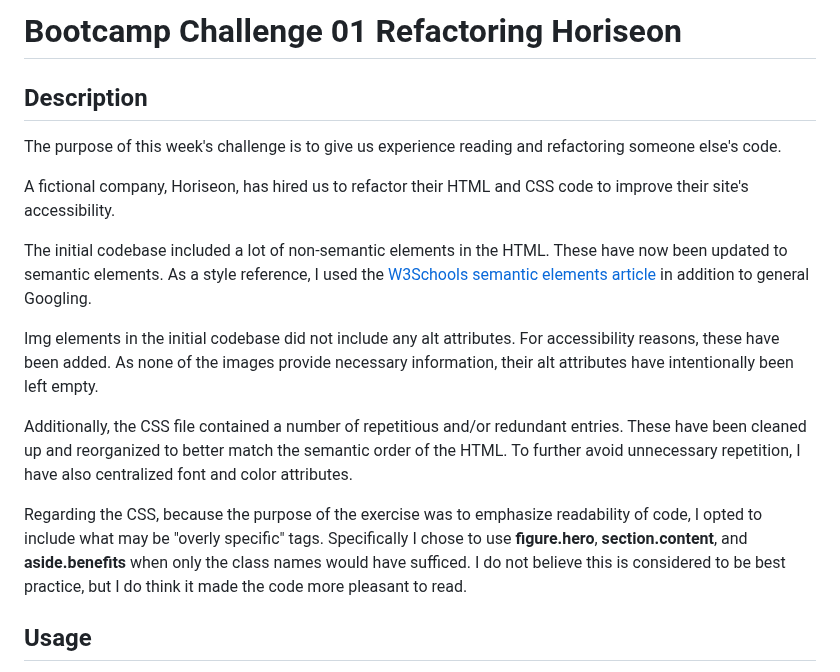
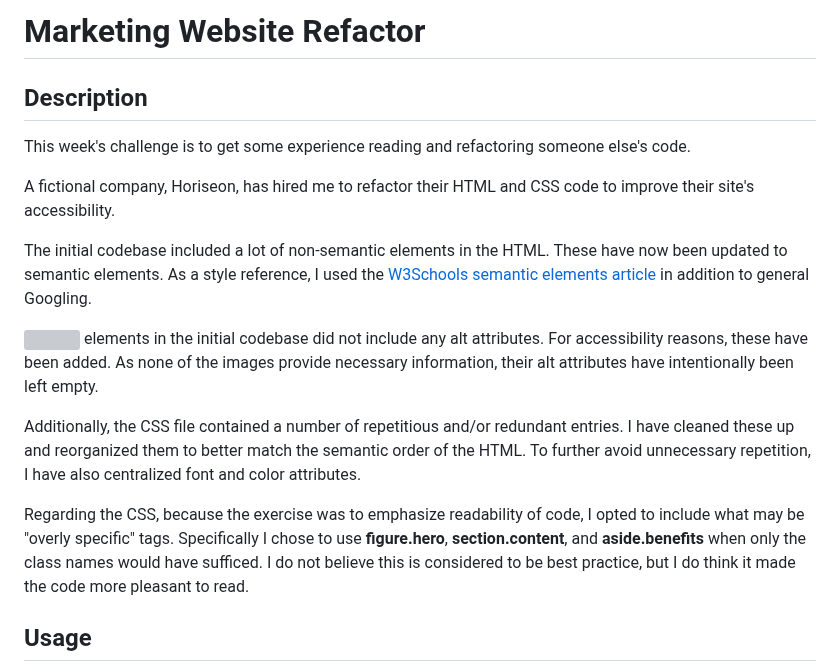
Before and after one commit to austinzumbro/01-challenge-horiseon, a Markdown page: README.md, the part around the change. Drawn GitHub-style; grey boxes are pictures that could not be loaded.

```diff
--- a/README.md
+++ b/README.md
@@ -1,18 +1,18 @@
-# Bootcamp Challenge 01 Refactoring Horiseon
+# Marketing Website Refactor
 
 ## Description
 
-The purpose of this week's challenge is to give us experience reading and refactoring someone else's code.
+This week's challenge is to get some experience reading and refactoring someone else's code.
 
-A fictional company, Horiseon, has hired us to refactor their HTML and CSS code to improve their site's accessibility.
+A fictional company, Horiseon, has hired me to refactor their HTML and CSS code to improve their site's accessibility.
 
 The initial codebase included a lot of non-semantic elements in the HTML. These have now been updated to semantic elements. As a style reference, I used the [W3Schools semantic elements article](https://www.w3schools.com/html/html5_semantic_elements.asp) in addition to general Googling.
 
-Img elements in the initial codebase did not include any alt attributes. For accessibility reasons, these have been added. As none of the images provide necessary information, their alt attributes have intentionally been left empty.
+<img> elements in the initial codebase did not include any alt attributes. For accessibility reasons, these have been added. As none of the images provide necessary information, their alt attributes have intentionally been left empty.
 
-Additionally, the CSS file contained a number of repetitious and/or redundant entries. These have been cleaned up and reorganized to better match the semantic order of the HTML.  To further avoid unnecessary repetition, I have also centralized font and color attributes.
+Additionally, the CSS file contained a number of repetitious and/or redundant entries. I have cleaned these up and reorganized them to better match the semantic order of the HTML. To further avoid unnecessary repetition, I have also centralized font and color attributes.
 
-Regarding the CSS, because the purpose of the exercise was to emphasize readability of code, I opted to include what may be "overly specific" tags.  Specifically I chose to use **figure.hero**, **section.content**, and **aside.benefits** when only the class names would have sufficed. I do not believe this is considered to be best practice, but I do think it made the code more pleasant to read.
+Regarding the CSS, because the exercise was to emphasize readability of code, I opted to include what may be "overly specific" tags. Specifically I chose to use **figure.hero**, **section.content**, and **aside.benefits** when only the class names would have sufficed. I do not believe this is considered to be best practice, but I do think it made the code more pleasant to read.
 
 ## Usage
 
```
